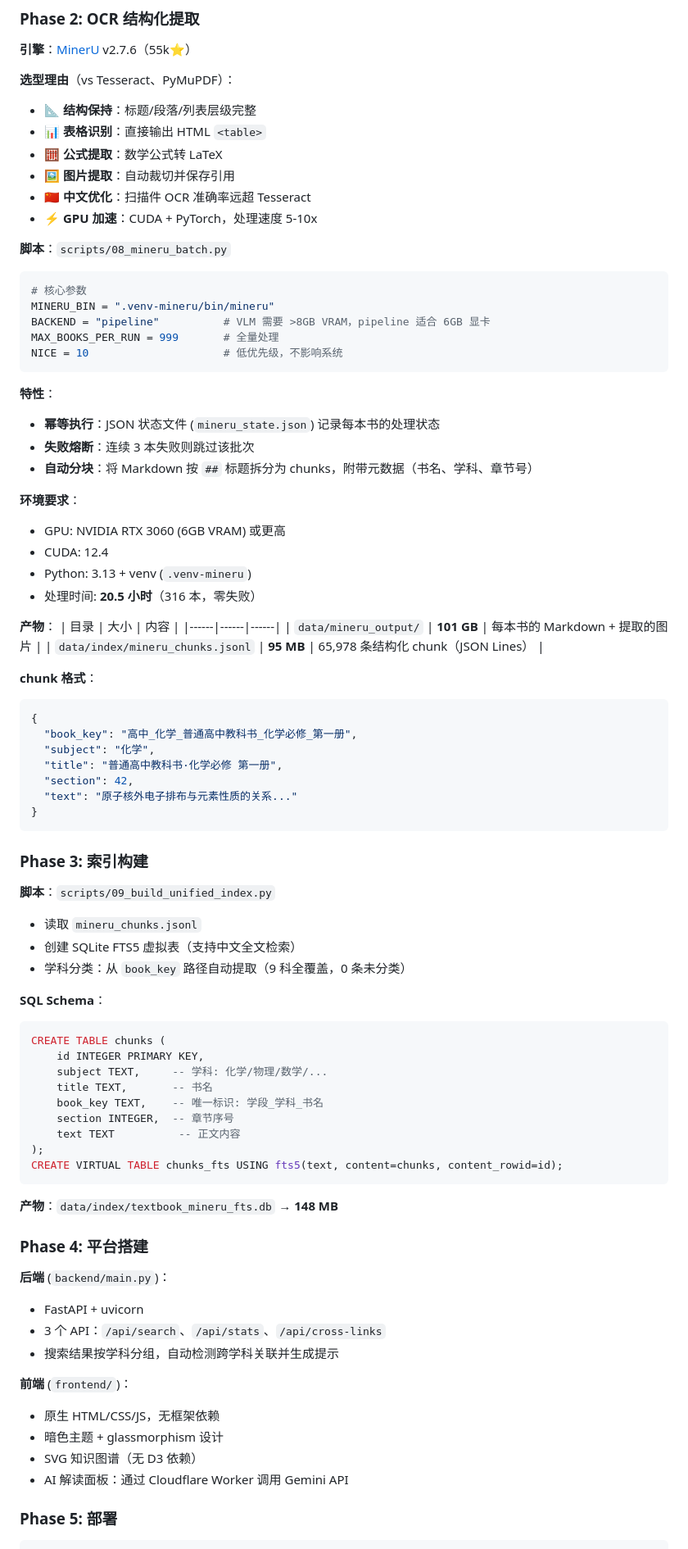
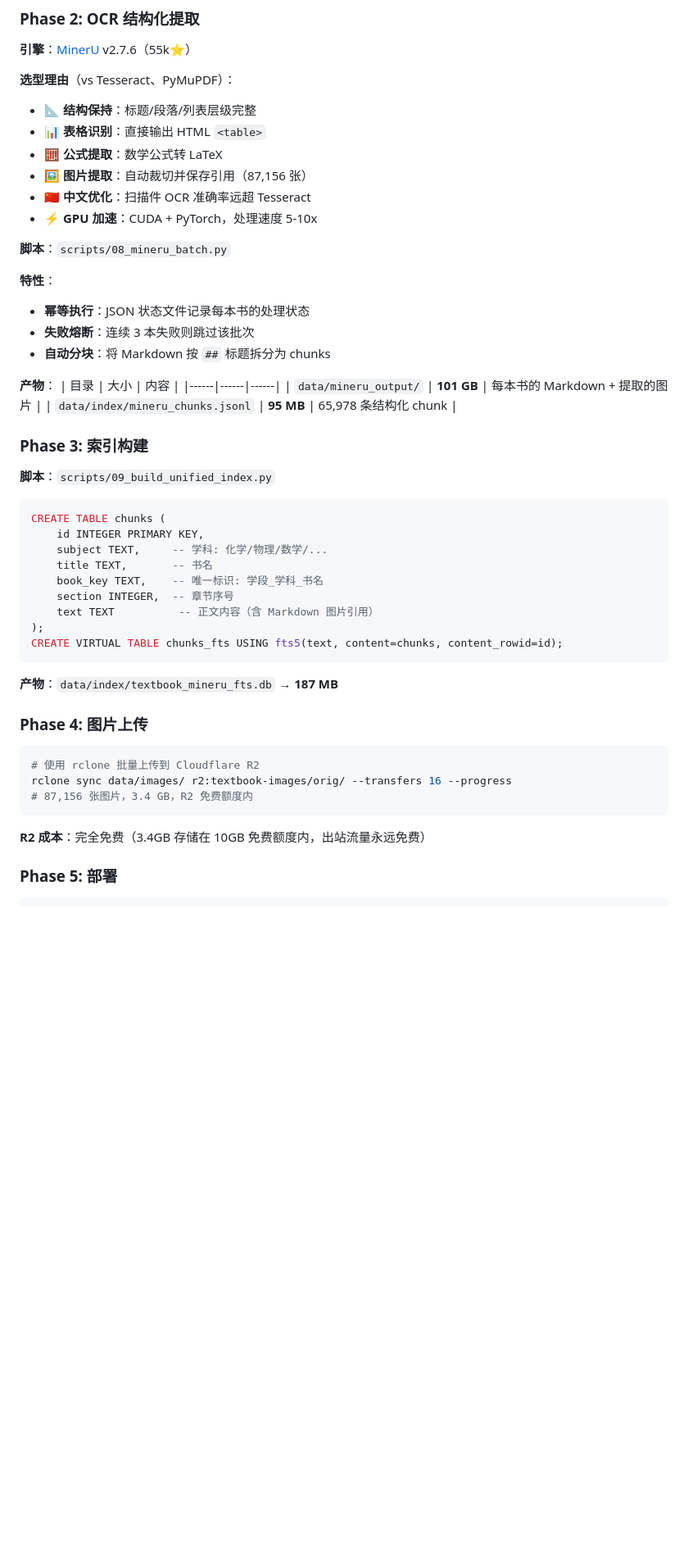
Before and after one commit to ieduer/cross-subject-knowledge, a Markdown page: README.md, the part around one of its changes. Shown at 82% size. GitHub-like rendering; blank space fills up the shorter version.

````diff
--- a/README.md
+++ b/README.md
@@ -98,57 +134,27 @@
 - 📐 **结构保持**：标题/段落/列表层级完整
 - 📊 **表格识别**：直接输出 HTML `<table>`
 - 🧮 **公式提取**：数学公式转 LaTeX
-- 🖼️ **图片提取**：自动裁切并保存引用
+- 🖼️ **图片提取**：自动裁切并保存引用（87,156 张）
 - 🇨🇳 **中文优化**：扫描件 OCR 准确率远超 Tesseract
 - ⚡ **GPU 加速**：CUDA + PyTorch，处理速度 5-10x
 
 **脚本**：`scripts/08_mineru_batch.py`
 
-```python
-# 核心参数
-MINERU_BIN = ".venv-mineru/bin/mineru"
-BACKEND = "pipeline"          # VLM 需要 >8GB VRAM，pipeline 适合 6GB 显卡
-MAX_BOOKS_PER_RUN = 999       # 全量处理
-NICE = 10                     # 低优先级，不影响系统
-```
-
 **特性**：
-- **幂等执行**：JSON 状态文件 (`mineru_state.json`) 记录每本书的处理状态
+- **幂等执行**：JSON 状态文件记录每本书的处理状态
 - **失败熔断**：连续 3 本失败则跳过该批次
-- **自动分块**：将 Markdown 按 `##` 标题拆分为 chunks，附带元数据（书名、学科、章节号）
-
-**环境要求**：
-- GPU: NVIDIA RTX 3060 (6GB VRAM) 或更高
-- CUDA: 12.4
-- Python: 3.13 + venv (`.venv-mineru`)
-- 处理时间: **20.5 小时**（316 本，零失败）
+- **自动分块**：将 Markdown 按 `##` 标题拆分为 chunks
 
 **产物**：
 | 目录 | 大小 | 内容 |
 |------|------|------|
 | `data/mineru_output/` | **101 GB** | 每本书的 Markdown + 提取的图片 |
-| `data/index/mineru_chunks.jsonl` | **95 MB** | 65,978 条结构化 chunk（JSON Lines） |
-
-**chunk 格式**：
-```json
-{
-  "book_key": "高中_化学_普通高中教科书_化学必修_第一册",
-  "subject": "化学",
-  "title": "普通高中教科书·化学必修 第一册",
-  "section": 42,
-  "text": "原子核外电子排布与元素性质的关系..."
-}
-```
+| `data/index/mineru_chunks.jsonl` | **95 MB** | 65,978 条结构化 chunk |
 
 ### Phase 3: 索引构建
 
 **脚本**：`scripts/09_build_unified_index.py`
 
-- 读取 `mineru_chunks.jsonl`
-- 创建 SQLite FTS5 虚拟表（支持中文全文检索）
-- 学科分类：从 `book_key` 路径自动提取（9 科全覆盖，0 条未分类）
-
-**SQL Schema**：
 ```sql
 CREATE TABLE chunks (
     id INTEGER PRIMARY KEY,
@@ -156,25 +162,22 @@ CREATE TABLE chunks (
     title TEXT,       -- 书名
     book_key TEXT,    -- 唯一标识: 学段_学科_书名
     section INTEGER,  -- 章节序号
-    text TEXT          -- 正文内容
+    text TEXT          -- 正文内容（含 Markdown 图片引用）
 );
 CREATE VIRTUAL TABLE chunks_fts USING fts5(text, content=chunks, content_rowid=id);
 ```
 
-**产物**：`data/index/textbook_mineru_fts.db` → **148 MB**
+**产物**：`data/index/textbook_mineru_fts.db` → **187 MB**
 
-### Phase 4: 平台搭建
+### Phase 4: 图片上传
 
-**后端** (`backend/main.py`)：
-- FastAPI + uvicorn
-- 3 个 API：`/api/search`、`/api/stats`、`/api/cross-links`
-- 搜索结果按学科分组，自动检测跨学科关联并生成提示
+```bash
+# 使用 rclone 批量上传到 Cloudflare R2
+rclone sync data/images/ r2:textbook-images/orig/ --transfers 16 --progress
+# 87,156 张图片，3.4 GB，R2 免费额度内
+```
 
-**前端** (`frontend/`)：
-- 原生 HTML/CSS/JS，无框架依赖
-- 暗色主题 + glassmorphism 设计
-- SVG 知识图谱（无 D3 依赖）
-- AI 解读面板：通过 Cloudflare Worker 调用 Gemini API
+**R2 成本**：完全免费（3.4GB 存储在 10GB 免费额度内，出站流量永远免费）
 
 ### Phase 5: 部署
 
````
Also changed, not shown: other parts of README.md (+88 -65 lines).
